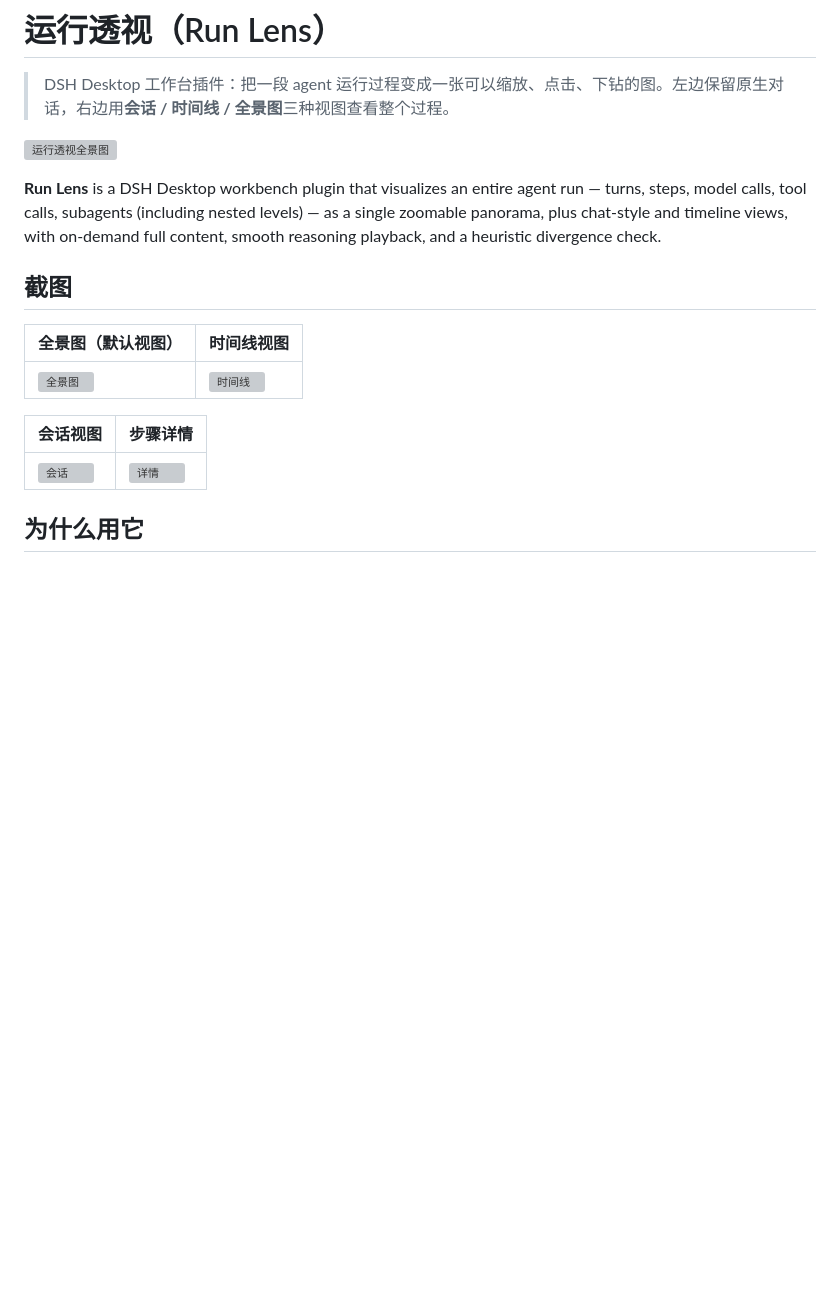
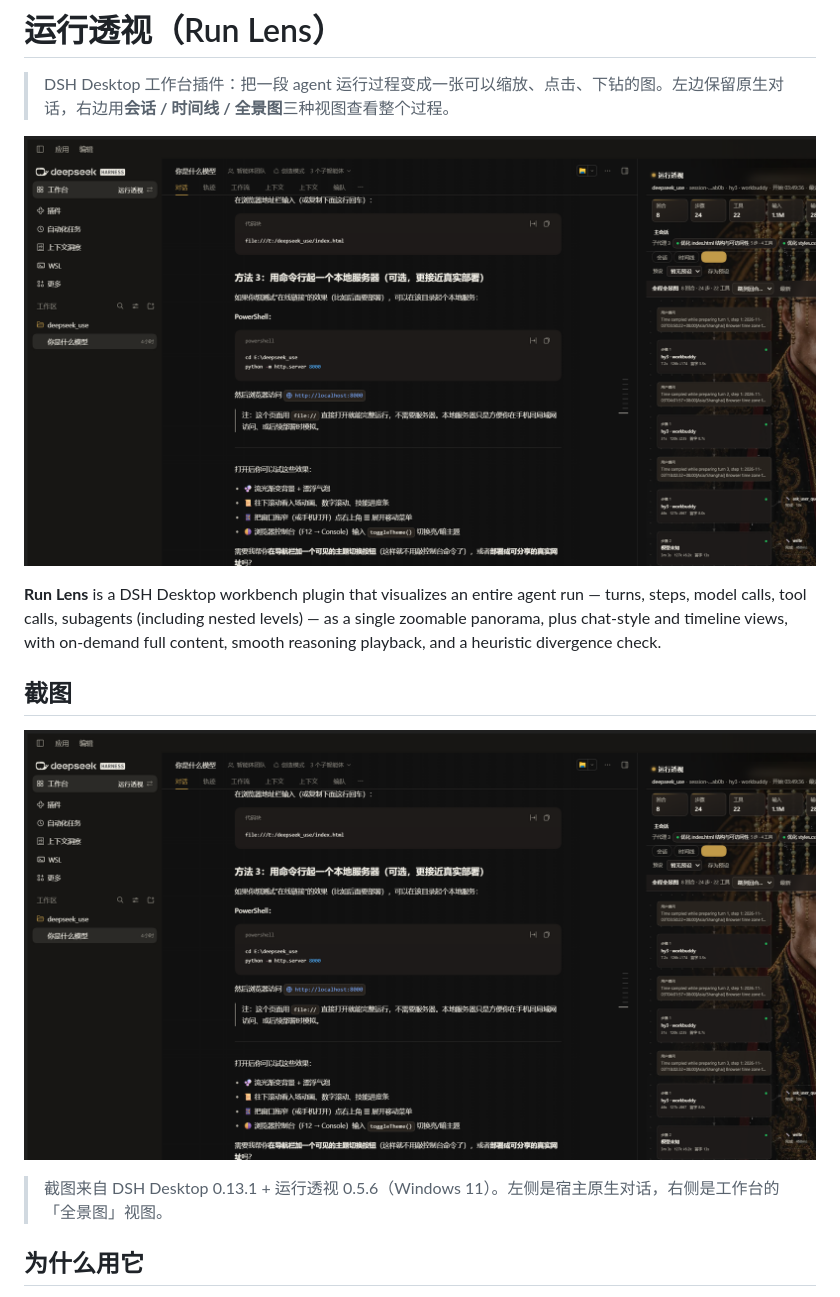
Before and after one commit to dadawre/dsh-desktop-run-lens, a Markdown page: README.md, the part around the change. Rendered like a GitHub page; pictures changed too: docs/images/overview.png (added); blank space fills up the shorter version; grey boxes are pictures that could not be loaded.

Commit message:
docs: add DSH Desktop screenshot and polish README for public release

```diff
--- a/README.md
+++ b/README.md
@@ -2,19 +2,15 @@
 
 > DSH Desktop 工作台插件：把一段 agent 运行过程变成一张可以缩放、点击、下钻的图。左边保留原生对话，右边用**会话 / 时间线 / 全景图**三种视图查看整个过程。
 
-![运行透视全景图](docs/images/panorama.png)
+![运行透视：左侧为 DSH Desktop 原生会话，右侧为全景图分析面板](docs/images/overview.png)
 
 **Run Lens** is a DSH Desktop workbench plugin that visualizes an entire agent run — turns, steps, model calls, tool calls, subagents (including nested levels) — as a single zoomable panorama, plus chat-style and timeline views, with on-demand full content, smooth reasoning playback, and a heuristic divergence check.
 
 ## 截图
 
-| 全景图（默认视图） | 时间线视图 |
-| --- | --- |
-| ![全景图](docs/images/panorama.png) | ![时间线](docs/images/timeline.png) |
+![运行透视：左侧为 DSH Desktop 原生会话，右侧为全景图分析面板](docs/images/overview.png)
 
-| 会话视图 | 步骤详情 |
-| --- | --- |
-| ![会话](docs/images/chat.png) | ![详情](docs/images/inspector.png) |
+> 截图来自 DSH Desktop 0.13.1 + 运行透视 0.5.6（Windows 11）。左侧是宿主原生对话，右侧是工作台的「全景图」视图。
 
 ## 为什么用它
 
```
